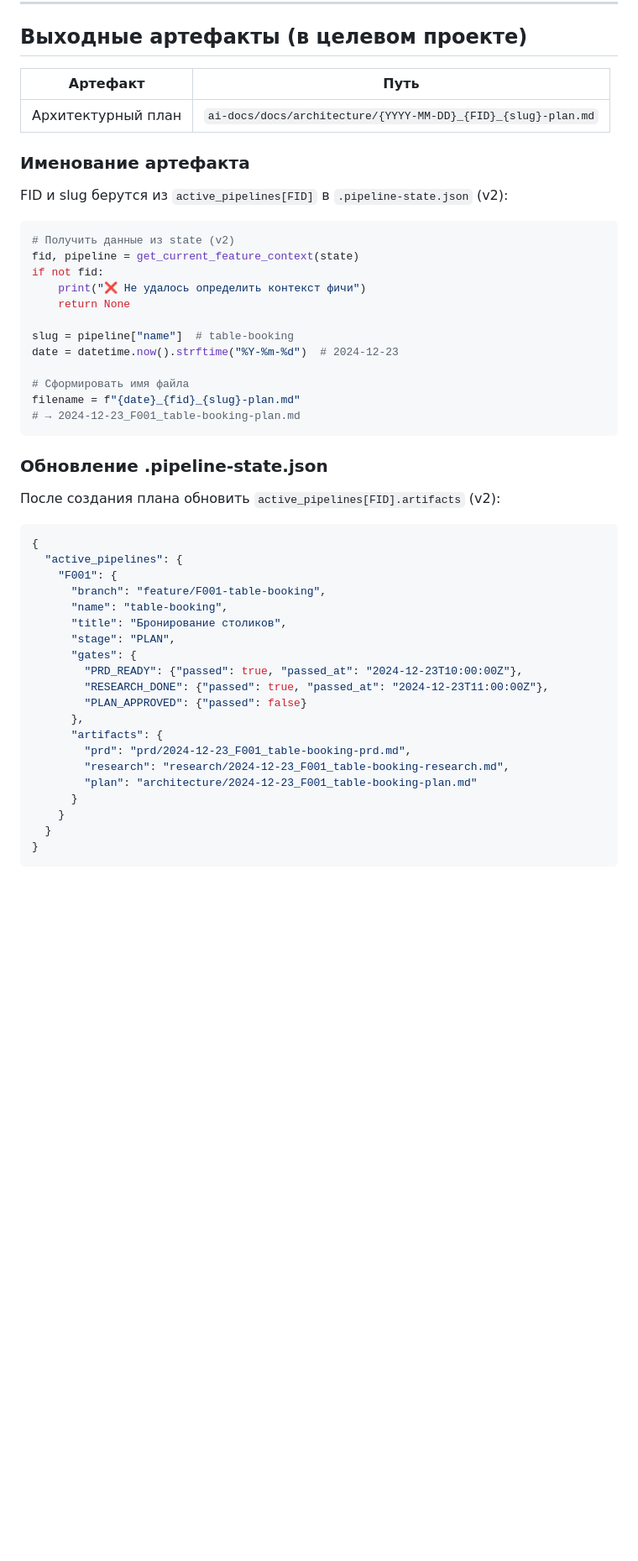
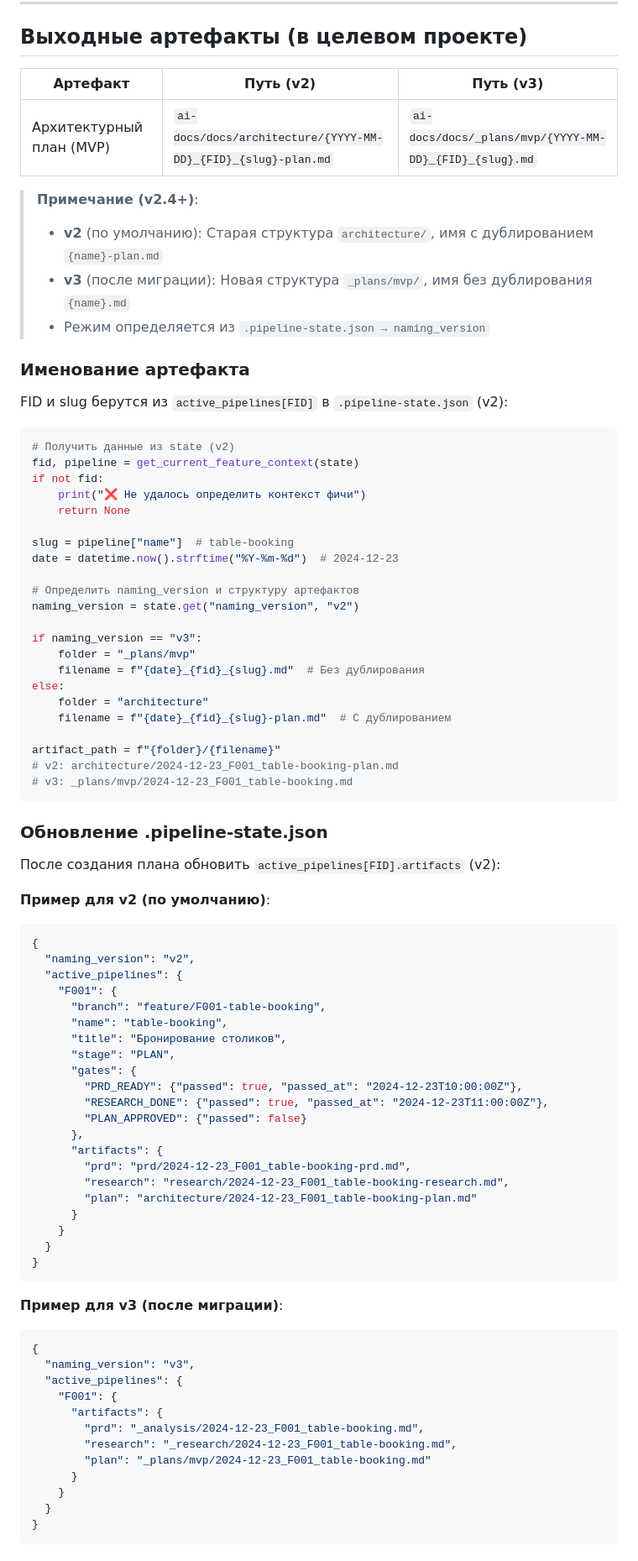
Before and after one commit to bgs2509/aidd-mvp-generator, a Markdown page: .claude/commands/aidd-plan.md, the part around one of its changes. Shown at 84% size. GitHub-like rendering; blank space fills up the shorter version.

Commit message:
feat(commands): add naming_version support to /aidd-plan
- Add logic to determine folder and filename based on naming_version
- Update examples to show both v2 and v3 paths (_plans/mvp/)
- Update checklist with both structures
- Part of Phase 2.3: Command updates for naming v3

````diff
--- a/.claude/commands/aidd-plan.md
+++ b/.claude/commands/aidd-plan.md
@@ -144,9 +144,14 @@ def check_plan_preconditions() -> tuple[str, dict] | None:
 
 ## Выходные артефакты (в целевом проекте)
 
-| Артефакт | Путь |
-|----------|------|
-| Архитектурный план | `ai-docs/docs/architecture/{YYYY-MM-DD}_{FID}_{slug}-plan.md` |
+| Артефакт | Путь (v2) | Путь (v3) |
+|----------|-----------|-----------|
+| Архитектурный план (MVP) | `ai-docs/docs/architecture/{YYYY-MM-DD}_{FID}_{slug}-plan.md` | `ai-docs/docs/_plans/mvp/{YYYY-MM-DD}_{FID}_{slug}.md` |
+
+> **Примечание (v2.4+)**:
+> - **v2** (по умолчанию): Старая структура `architecture/`, имя с дублированием `{name}-plan.md`
+> - **v3** (после миграции): Новая структура `_plans/mvp/`, имя без дублирования `{name}.md`
+> - Режим определяется из `.pipeline-state.json → naming_version`
 
 ### Именование артефакта
 
@@ -162,17 +167,29 @@ if not fid:
 slug = pipeline["name"]  # table-booking
 date = datetime.now().strftime("%Y-%m-%d")  # 2024-12-23
 
-# Сформировать имя файла
-filename = f"{date}_{fid}_{slug}-plan.md"
-# → 2024-12-23_F001_table-booking-plan.md
+# Определить naming_version и структуру артефактов
+naming_version = state.get("naming_version", "v2")
+
+if naming_version == "v3":
+    folder = "_plans/mvp"
+    filename = f"{date}_{fid}_{slug}.md"  # Без дублирования
+else:
+    folder = "architecture"
+    filename = f"{date}_{fid}_{slug}-plan.md"  # С дублированием
+
+artifact_path = f"{folder}/{filename}"
+# v2: architecture/2024-12-23_F001_table-booking-plan.md
+# v3: _plans/mvp/2024-12-23_F001_table-booking.md
 ```
 
 ### Обновление .pipeline-state.json
 
 После создания плана обновить `active_pipelines[FID].artifacts` (v2):
 
+**Пример для v2 (по умолчанию)**:
 ```json
 {
+  "naming_version": "v2",
   "active_pipelines": {
     "F001": {
       "branch": "feature/F001-table-booking",
@@ -188,6 +205,22 @@ filename = f"{date}_{fid}_{slug}-plan.md"
         "prd": "prd/2024-12-23_F001_table-booking-prd.md",
         "research": "research/2024-12-23_F001_table-booking-research.md",
         "plan": "architecture/2024-12-23_F001_table-booking-plan.md"
+      }
+    }
+  }
+}
+```
+
+**Пример для v3 (после миграции)**:
+```json
+{
+  "naming_version": "v3",
+  "active_pipelines": {
+    "F001": {
+      "artifacts": {
+        "prd": "_analysis/2024-12-23_F001_table-booking.md",
+        "research": "_research/2024-12-23_F001_table-booking.md",
+        "plan": "_plans/mvp/2024-12-23_F001_table-booking.md"
       }
     }
   }
````
Also changed, not shown: other parts of .claude/commands/aidd-plan.md (+4 -2 lines).
